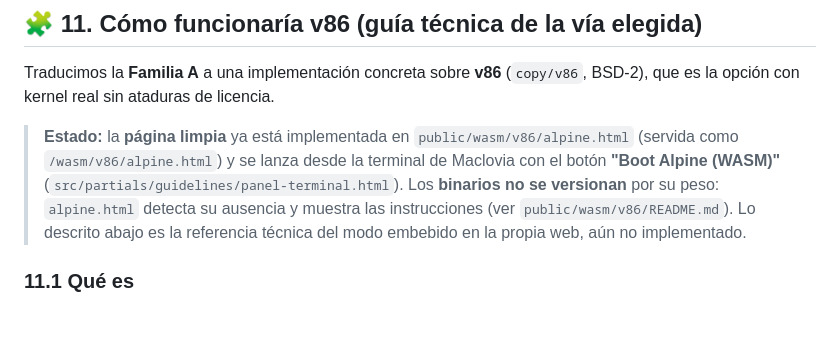
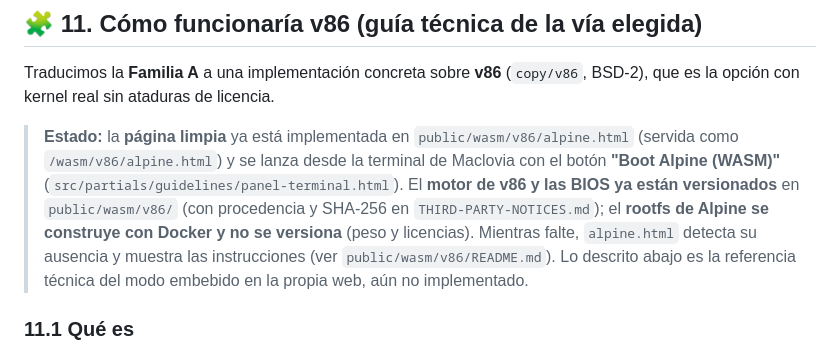
Before and after one commit to erickaguilar/maclovia, a Markdown page: eggs/05_ALPINE_WASM_EVALUACION.md, the part around the change. Drawn GitHub-style; blank space fills up the shorter version.

Commit message:
docs(wasm): precisar estado (motor y BIOS versionados, rootfs por construir)

```diff
--- a/eggs/05_ALPINE_WASM_EVALUACION.md
+++ b/eggs/05_ALPINE_WASM_EVALUACION.md
@@ -217,7 +217,7 @@ Los invariantes del proyecto (README + `metadata.json`) son:
 
 Traducimos la **Familia A** a una implementación concreta sobre **v86** (`copy/v86`, BSD-2), que es la opción con kernel real sin ataduras de licencia.
 
-> **Estado:** la **página limpia** ya está implementada en `public/wasm/v86/alpine.html` (servida como `/wasm/v86/alpine.html`) y se lanza desde la terminal de Maclovia con el botón **"Boot Alpine (WASM)"** (`src/partials/guidelines/panel-terminal.html`). Los **binarios no se versionan** por su peso: `alpine.html` detecta su ausencia y muestra las instrucciones (ver `public/wasm/v86/README.md`). Lo descrito abajo es la referencia técnica del modo embebido en la propia web, aún no implementado.
+> **Estado:** la **página limpia** ya está implementada en `public/wasm/v86/alpine.html` (servida como `/wasm/v86/alpine.html`) y se lanza desde la terminal de Maclovia con el botón **"Boot Alpine (WASM)"** (`src/partials/guidelines/panel-terminal.html`). El **motor de v86 y las BIOS ya están versionados** en `public/wasm/v86/` (con procedencia y SHA-256 en `THIRD-PARTY-NOTICES.md`); el **rootfs de Alpine se construye con Docker y no se versiona** (peso y licencias). Mientras falte, `alpine.html` detecta su ausencia y muestra las instrucciones (ver `public/wasm/v86/README.md`). Lo descrito abajo es la referencia técnica del modo embebido en la propia web, aún no implementado.
 
 ### 11.1 Qué es
 
```
